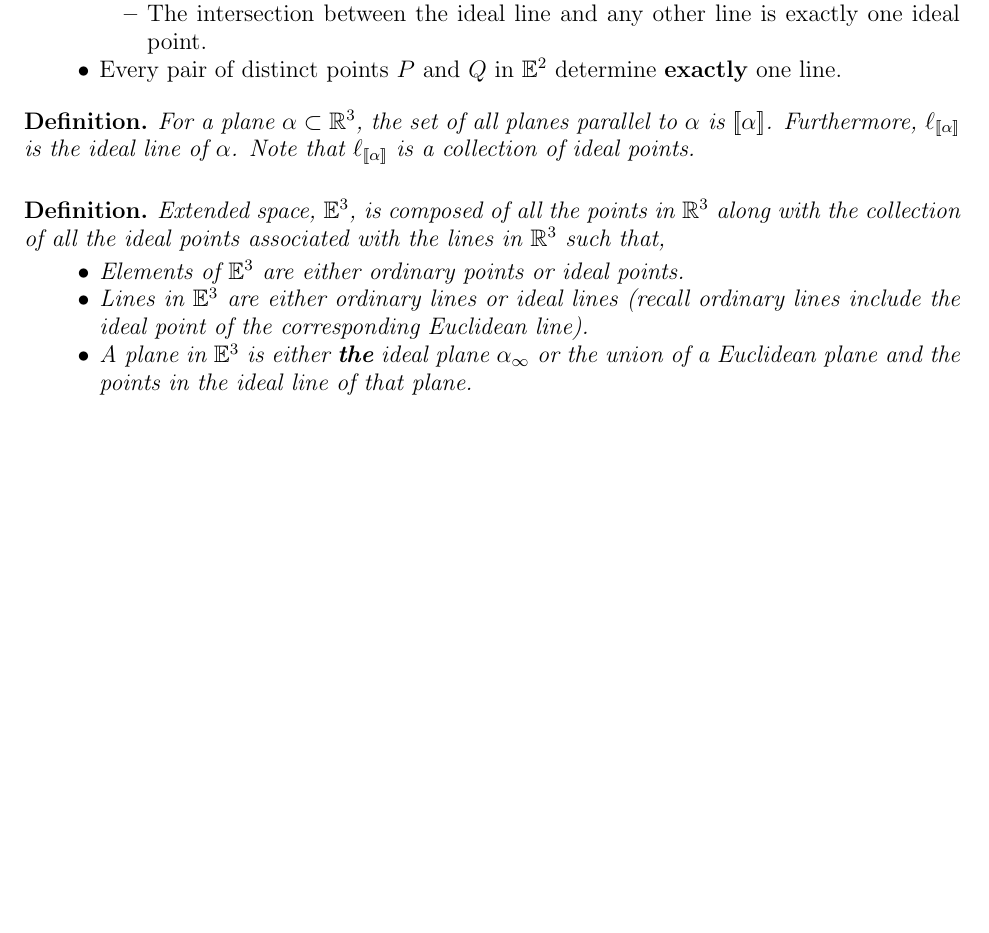
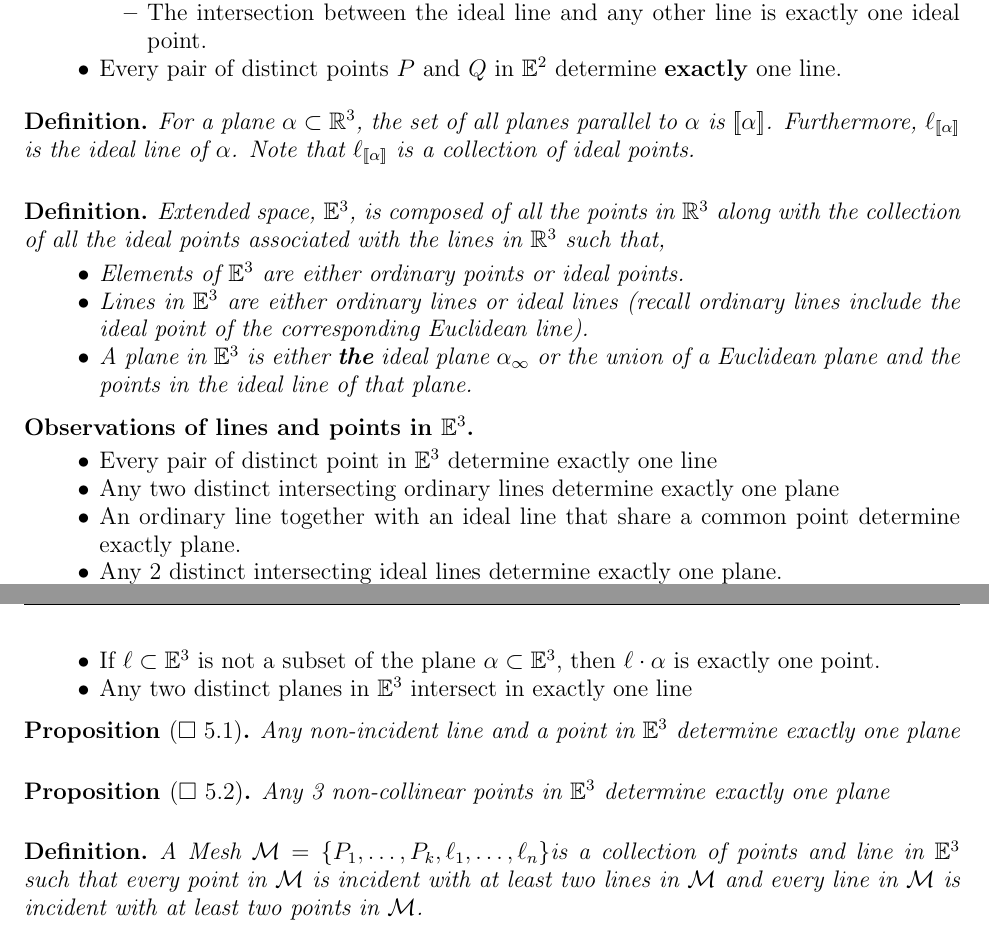
Before and after one commit to SupposeNot/Geometry2020, a LaTeX paper (Summary of Geometry.tex): part of page 4 of 4 before the commit and two parts of pages 4 and 5 of 5 after it, the two joined at a grey line, cut so that both start at the same text, the shorter picture padded with empty space. Compiled offline with pdfLaTeX.

Commit message:
Summary of Geometry.tex
I added the true remarks from chapter 5  true false questions 10-21
The results from 5.1 and 5.2 square and the definition of a mesh

```diff
--- a/Summary of Geometry.tex
+++ b/Summary of Geometry.tex
@@ -257,6 +257,30 @@ Extended space, $\EE^3$, is composed of all the points in $\RR^3$ along with the
 \end{itemize}
 \end{definition}
 
+\noindent\textbf{Observations of lines and points in $\EE^3$.}
+
+\begin{itemize}
+\item Every pair of distinct point in $\EE^3$ determine exactly one line
+\item Any two distinct intersecting ordinary lines determine exactly one plane
+\item An ordinary line together with an ideal line that share a common point determine exactly plane.
+\item Any 2 distinct intersecting ideal lines determine exactly one plane.
+\item A pair of lines in $\EE^3$ are coplanar if and only if they intersect in a point
+\item If $\ell \subset \EE^3$ is not a subset of the plane $\alpha \subset \EE^3$, then $\ell \cdot \alpha$ is exactly one point.
+\item Any two distinct planes in $\EE^3$ intersect in exactly one line
+\end{itemize}
+\begin{proposition}[$\square$ 5.1] Any non-incident line and a point in $\EE^3$ determine exactly one plane
+\end{proposition}
+\smallskip
+\begin{proposition}[$\square$ 5.2] Any 3 non-collinear points in $\EE^3$ determine exactly one plane
+\end{proposition}
+\smallskip
+
+\begin{definition}
+A Mesh $\mathcal{M}=\{P_1,\mathellipsis,P_k,\ell_1,\mathellipsis,\ell_n \}$is a collection of points and line in $\EE^3$ such that every point in $\mathcal{M}$ is incident with at least two lines in $\mathcal{M}$ and every line in $\mathcal{M}$ is incident with at least two points in $\mathcal{M}$.
+\end{definition}
+\end{document}
+
+
 
 
 \end{document}
```
